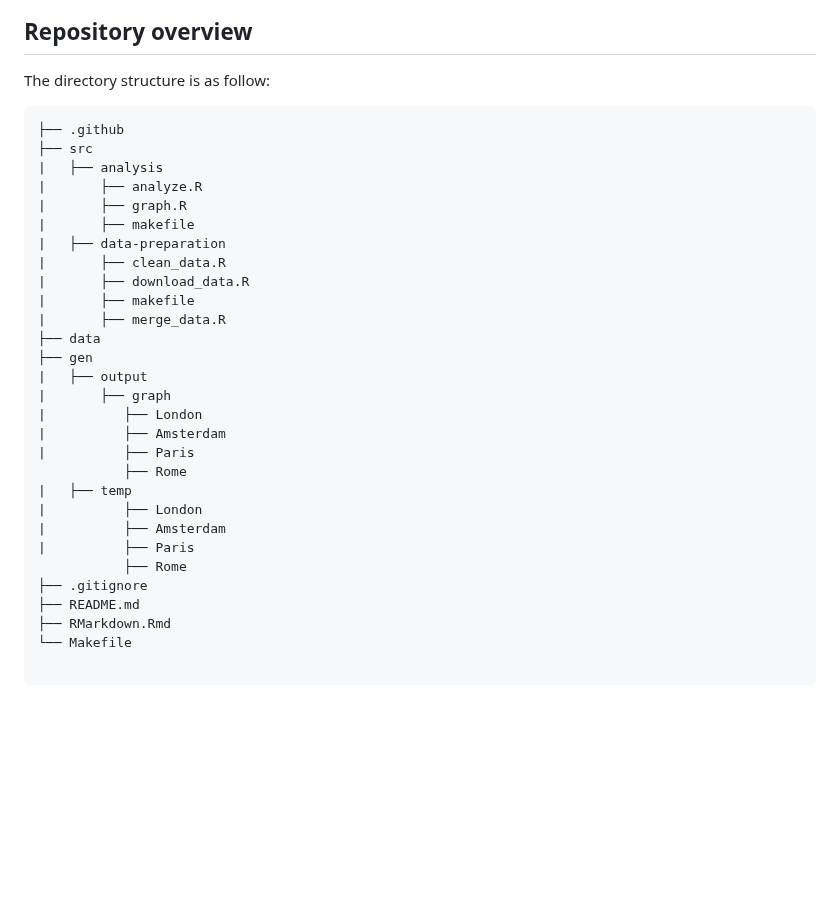
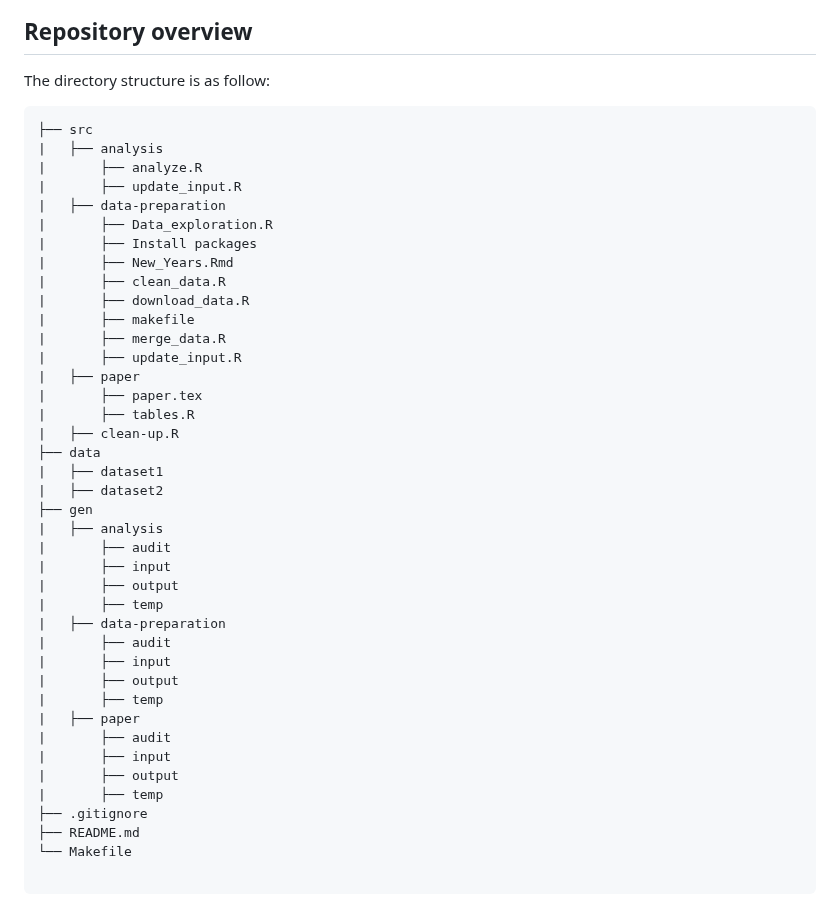
Before and after one commit to course-dprep/Airbnb-new-year-s-eve, a Markdown page: README.md, the part around the change. Rendered like a GitHub page; blank space fills up the shorter version.

Commit message:
Update README.md
- changed the repository structure as our is

````diff
--- a/README.md
+++ b/README.md
@@ -29,33 +29,44 @@ To build a new dataset, the listing- and calendar datasets of Rome, Amsterdam, L
 
 The directory structure is as follow:
 ```
-├── .github
 ├── src
 |   ├── analysis
 |       ├── analyze.R
-|       ├── graph.R
-|       ├── makefile
+|       ├── update_input.R
 |   ├── data-preparation
+|       ├── Data_exploration.R
+|       ├── Install packages
+|       ├── New_Years.Rmd
 |       ├── clean_data.R
 |       ├── download_data.R
 |       ├── makefile
 |       ├── merge_data.R
+|       ├── update_input.R
+|   ├── paper
+|       ├── paper.tex
+|       ├── tables.R
+|   ├── clean-up.R
 ├── data
+|   ├── dataset1
+|   ├── dataset2
 ├── gen
-|   ├── output
-|       ├── graph
-|          ├── London
-|          ├── Amsterdam
-|          ├── Paris
-           ├── Rome
-|   ├── temp
-|          ├── London
-|          ├── Amsterdam
-|          ├── Paris
-           ├── Rome
+|   ├── analysis
+|       ├── audit
+|       ├── input
+|       ├── output
+|       ├── temp
+|   ├── data-preparation
+|       ├── audit
+|       ├── input
+|       ├── output
+|       ├── temp
+|   ├── paper
+|       ├── audit
+|       ├── input
+|       ├── output
+|       ├── temp
 ├── .gitignore
 ├── README.md
-├── RMarkdown.Rmd
 └── Makefile
 
 ```
````
